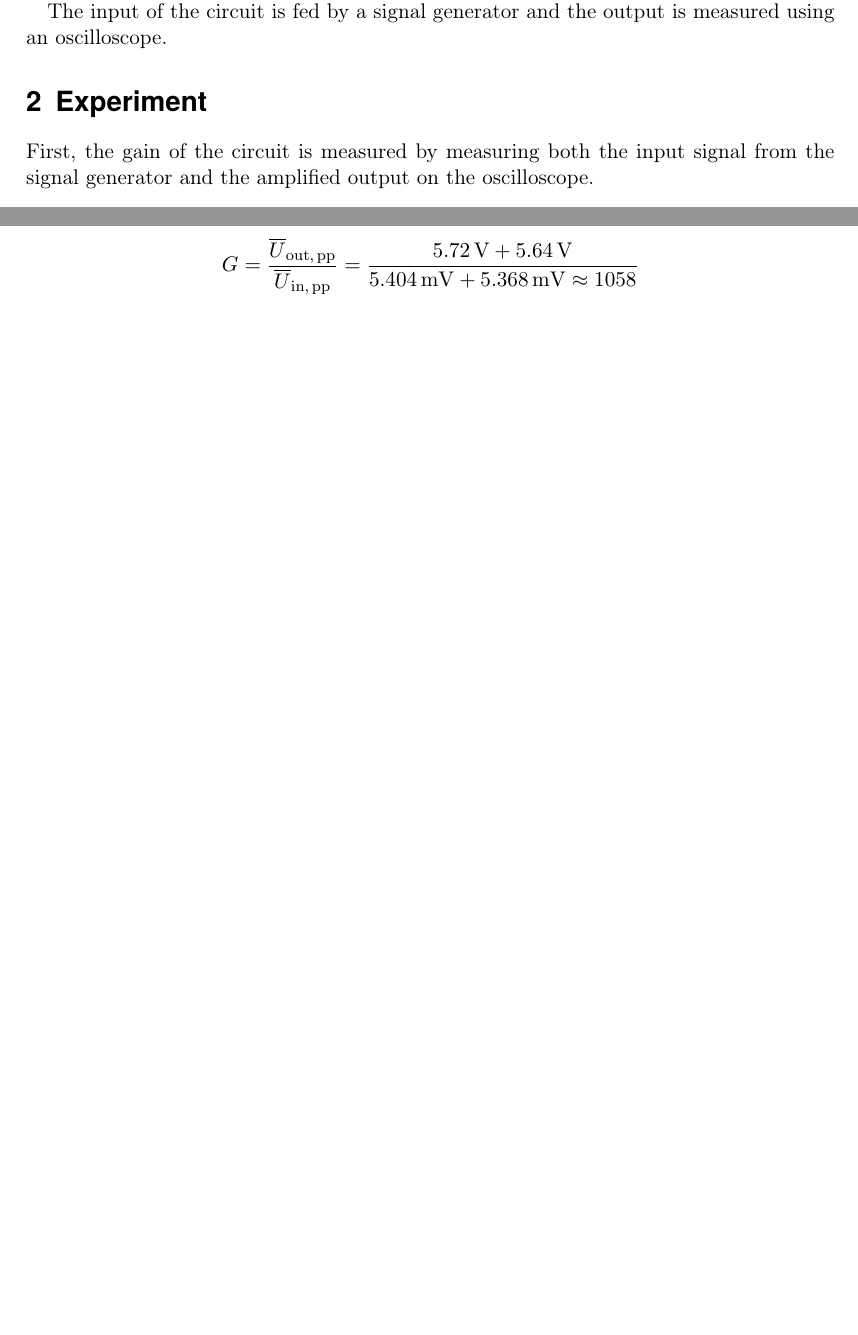
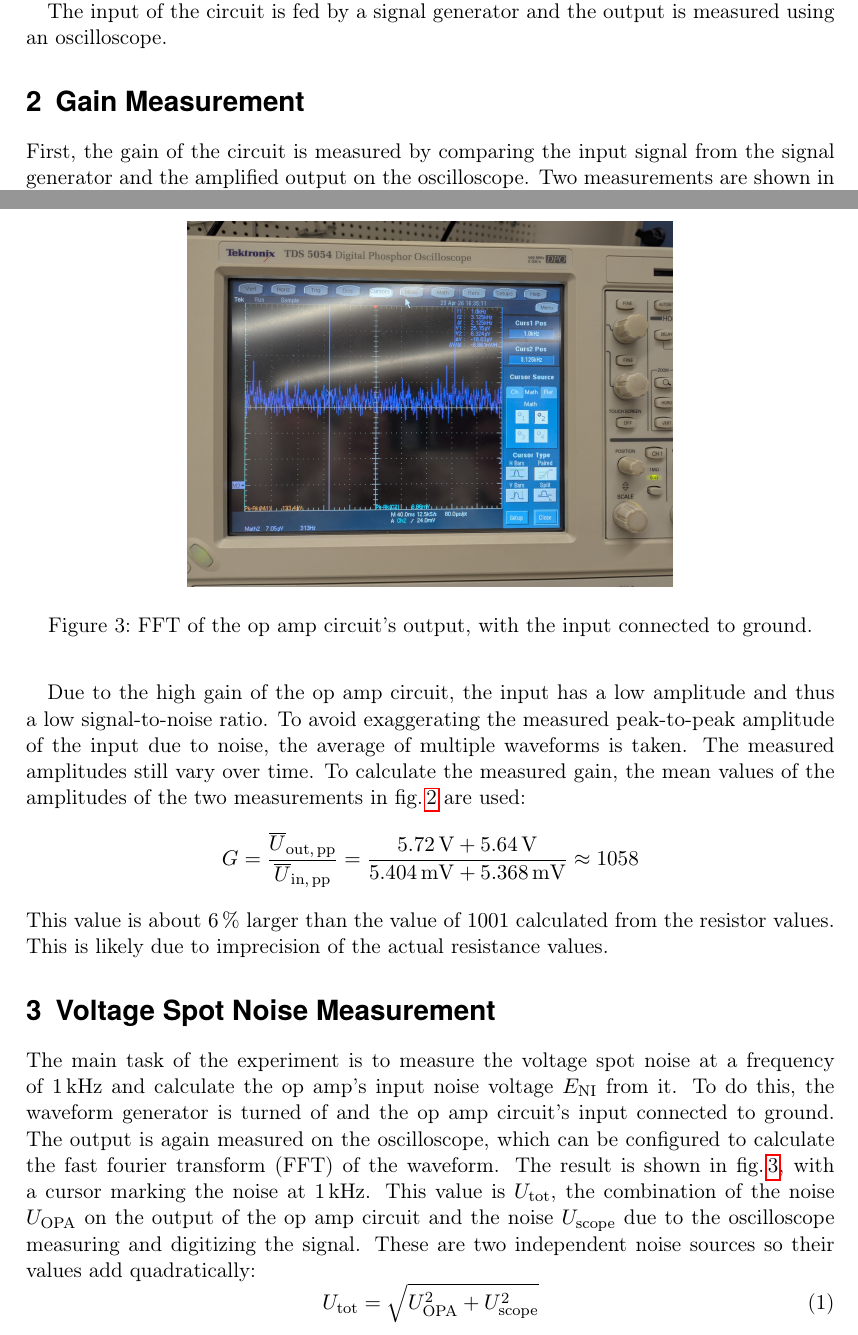
Before and after one commit to GearMic/su-measuring-techniques, a LaTeX document (02/latex/lab2-vogt.tex): two parts of pages 2 and 3 of 4, joined at a grey line, cut so that both start at the same text, the shorter picture padded with empty space. Compiled offline with pdfLaTeX.

Commit message:
continue 02; latex cleanup

```diff
--- a/02/latex/lab2-vogt.tex
+++ b/02/latex/lab2-vogt.tex
@@ -70,10 +70,10 @@ The input of the circuit is fed by a signal generator and the output is measured
 
 
 
-\section{Experiment}
-First, the gain of the circuit is measured by measuring both the
+\section{Gain Measurement}
+First, the gain of the circuit is measured by comparing the
 input signal from the signal generator and the amplified output on the oscilloscope.
-
+Two measurements are shown in \figref{fig:gain-measurement}.
 \begin{figure}[h]
   \centering
   \begin{minipage}{.5\textwidth}
@@ -90,10 +90,39 @@ input signal from the signal generator and the amplified output on the oscillosc
   \label{fig:gain-measurement}
 \end{figure}
 
+Due to the high gain of the op amp circuit, the input has a low amplitude and thus a
+low signal-to-noise ratio.
+To avoid exaggerating the measured peak-to-peak amplitude of the input due to noise,
+the average of multiple waveforms is taken. The measured amplitudes still vary over time.
+To calculate the measured gain, the mean values of the amplitudes of the two
+measurements in \figref{fig:gain-measurement} are used:
 \begin{equation*}
-  G = \frac{\overline{U}_\text{out,\,pp}}{\overline{U}_\text{in,\,pp}} = \frac{\SI{5.72}{\V} + \SI{5.64}{\V}}{\SI{5.404}{\mV} + \SI{5.368}{\mV} \approx 1058}
+  G = \frac{\overline{U}_\text{out,\,pp}}{\overline{U}_\text{in,\,pp}} = \frac{\SI{5.72}{\V} + \SI{5.64}{\V}}{\SI{5.404}{\mV} + \SI{5.368}{\mV}} \approx 1058
 \end{equation*}
+This value is about \SI{6}{\percent} larger than the value of $1001$ calculated from the resistor values.
+This is likely due to imprecision of the actual resistance values.
 
+
+
+\section{Voltage Spot Noise Measurement}
+The main task of the experiment is to measure the voltage spot noise
+at a frequency of \SI{1}{\kHz} and calculate the op amp's input noise voltage $E_\text{NI}$ from it.
+To do this, the waveform generator is turned of and the op amp circuit's input connected to ground.
+The output is again measured on the oscilloscope, which can be configured to calculate the fast fourier transform (FFT)
+of the waveform. The result is shown in \figref{fig:noise-opa}, with a cursor marking the noise at \SI{1}{\kHz}.
+\begin{figure}
+  \centering
+  \includegraphics[width=.6\textwidth]{noise-opa2}
+  \caption{FFT of the op amp circuit's output, with the input connected to ground.}
+  \label{fig:noise-opa}
+\end{figure}
+This value is $U_\text{tot}$, the combination of the noise $U_\text{OPA}$
+on the output of the op amp circuit and the noise $U_\text{scope}$ due to the
+oscilloscope measuring and digitizing the signal. These are two independent noise sources so
+their values add quadratically:
+\begin{equation}
+  U_\text{tot} = \sqrt{U_\text{OPA}^2 + U_\text{scope}^2}
+\end{equation}
 
 
 \clearpage
```
Also changed, not shown: 02/latex/figure/noise-opa1.jpg (added), 02/latex/figure/noise-opa2.jpg (added), 02/latex/lab2-vogt.bbl (deleted), 02/latex/lab2-vogt.tex (2 more changed lines), 11 other files.
